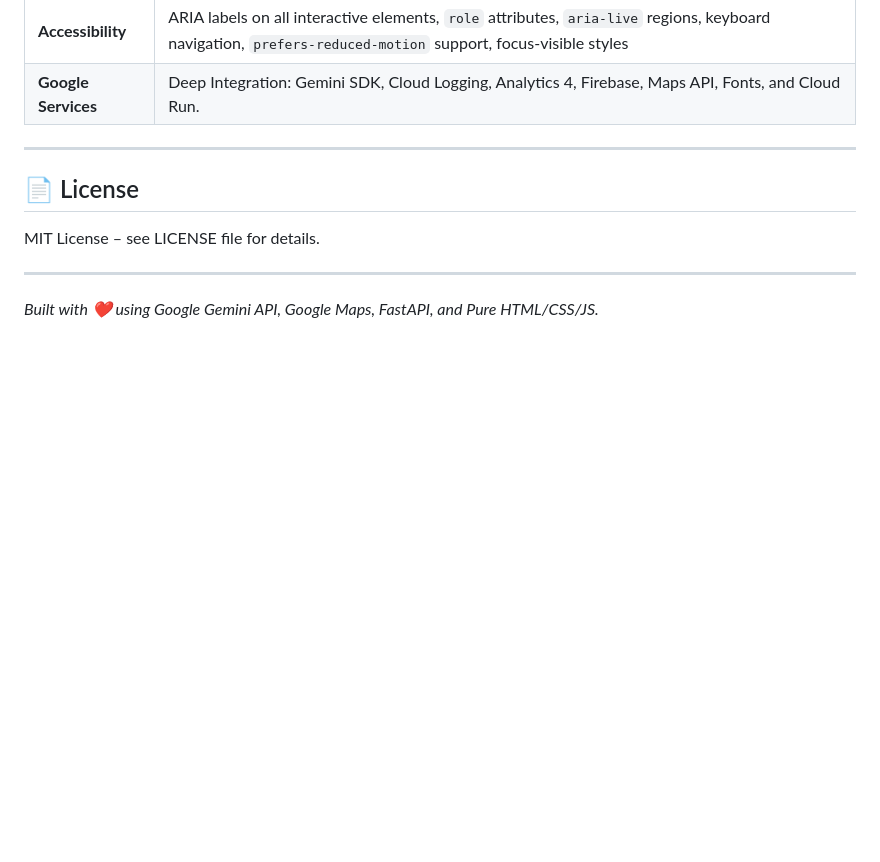
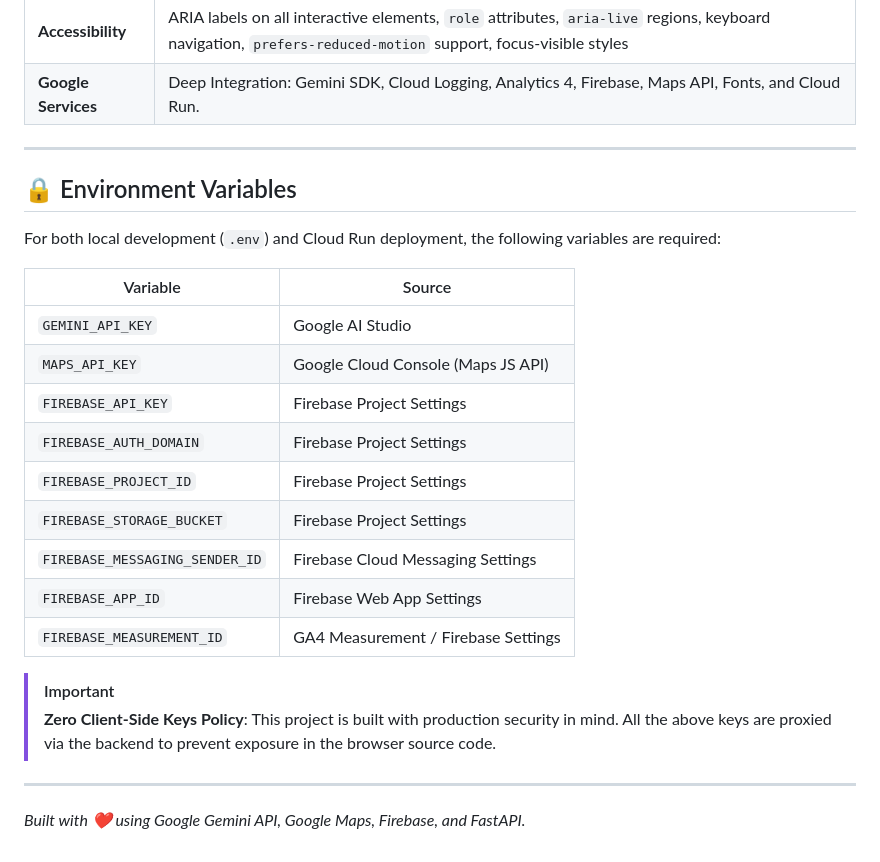
Before and after one commit to monkey9-Cyber-cat-Spidy/PromptWars, a Markdown page: README.md, the part around one of its changes. GitHub-like rendering; blank space fills up the shorter version.

```diff
--- a/README.md
+++ b/README.md
@@ -235,11 +221,25 @@ StadiumSmart/
 
 ---
 
+## 🔒 Environment Variables
 
-## 📄 License
+For both local development (`.env`) and Cloud Run deployment, the following variables are required:
 
-MIT License – see LICENSE file for details.
+| Variable | Source |
+|---|---|
+| `GEMINI_API_KEY` | Google AI Studio |
+| `MAPS_API_KEY` | Google Cloud Console (Maps JS API) |
+| `FIREBASE_API_KEY` | Firebase Project Settings |
+| `FIREBASE_AUTH_DOMAIN` | Firebase Project Settings |
+| `FIREBASE_PROJECT_ID` | Firebase Project Settings |
+| `FIREBASE_STORAGE_BUCKET` | Firebase Project Settings |
+| `FIREBASE_MESSAGING_SENDER_ID` | Firebase Cloud Messaging Settings |
+| `FIREBASE_APP_ID` | Firebase Web App Settings |
+| `FIREBASE_MEASUREMENT_ID` | GA4 Measurement / Firebase Settings |
+
+> [!IMPORTANT]
+> **Zero Client-Side Keys Policy**: This project is built with production security in mind. All the above keys are proxied via the backend to prevent exposure in the browser source code.
 
 ---
 
-*Built with ❤️ using Google Gemini API, Google Maps, FastAPI, and Pure HTML/CSS/JS.*
+*Built with ❤️ using Google Gemini API, Google Maps, Firebase, and FastAPI.*
```
Also changed, not shown: other parts of README.md (+12 -26 lines).
